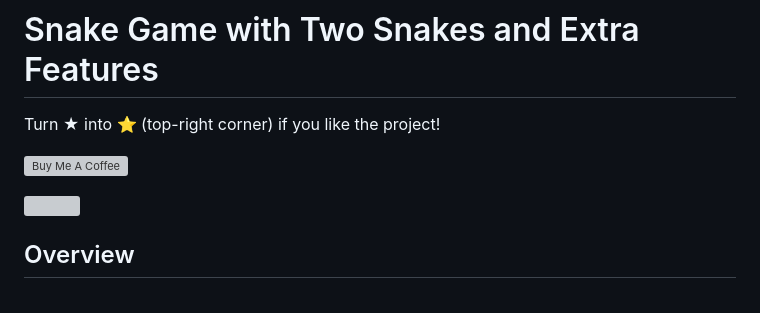
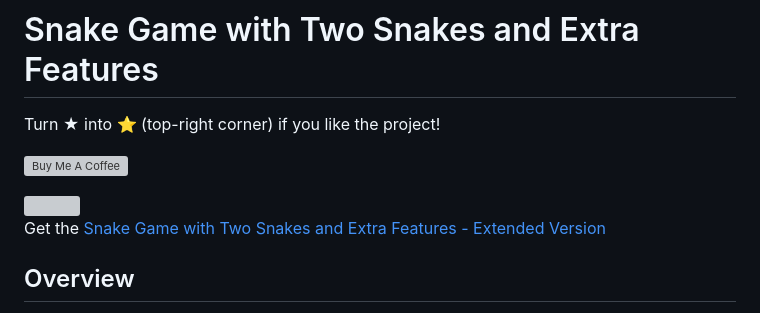
Before and after one commit to pazoff/Snake-Game-with-Two-Snakes, a Markdown page: README.md, the part around the change. Rendered like a GitHub page; grey boxes are pictures that could not be loaded.

```diff
--- a/README.md
+++ b/README.md
@@ -4,6 +4,8 @@ Turn ★ into ⭐ (top-right corner) if you like the project!
 <a href="https://www.buymeacoffee.com/pazoff" target="_blank"><img src="https://cdn.buymeacoffee.com/buttons/v2/default-blue.png" alt="Buy Me A Coffee" style="height: 40px !important;width: 190px !important;" ></a>
 
 <img src="snakes.gif" width="350">
+
+Get the <a href="https://buymeacoffee.com/pazoff/snake-game-two-snakes-extra-features-extended-version/" target="_blank">Snake Game with Two Snakes and Extra Features - Extended Version</a>
 
 ## Overview
 This is a modern take on the classic Snake game, built using [p5.js](https://p5js.org/). The game features two snakes (one player-controlled and one AI-controlled or both AI-controlled), dynamic obstacles, a central cannon, various food types, and power-ups. It supports both desktop (keyboard controls) and mobile (on-screen buttons) gameplay, with customizable settings and sound effects. The game is designed to be engaging with strategic elements, such as score penalties for collisions, temporary boosts from power-ups, and a cannon that interacts with the snakes.
```
